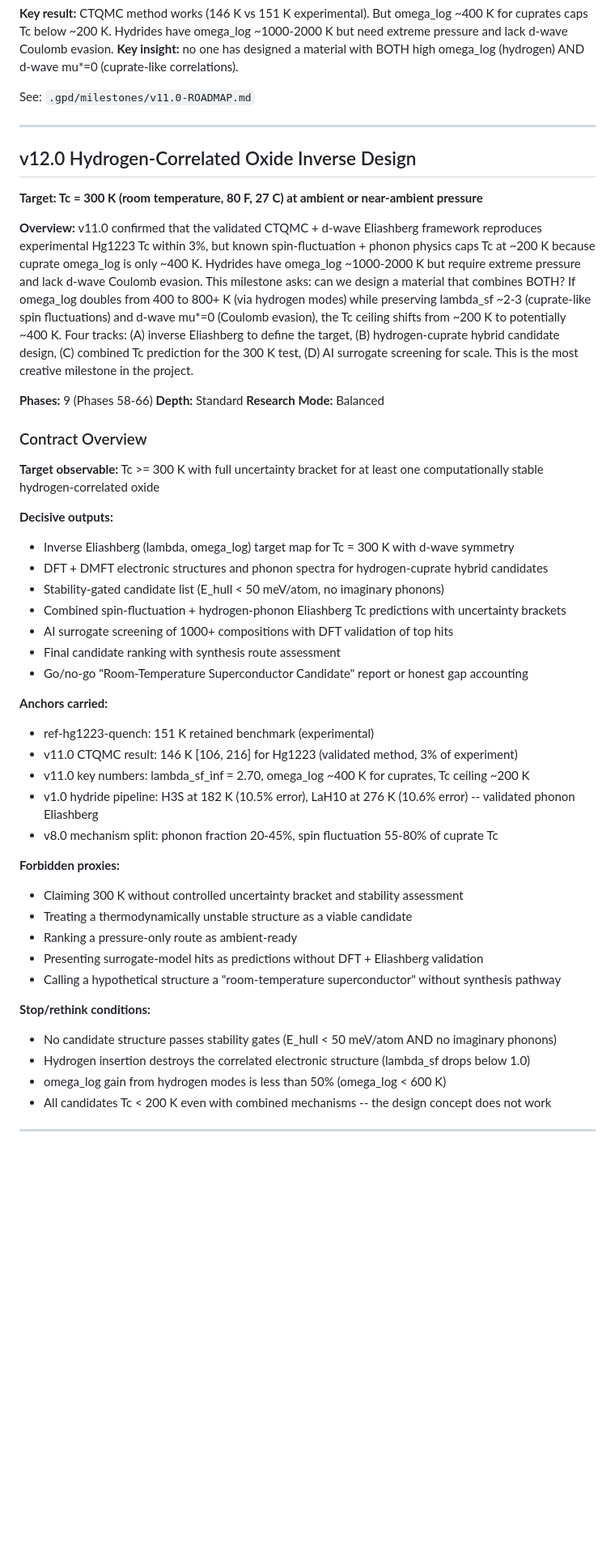
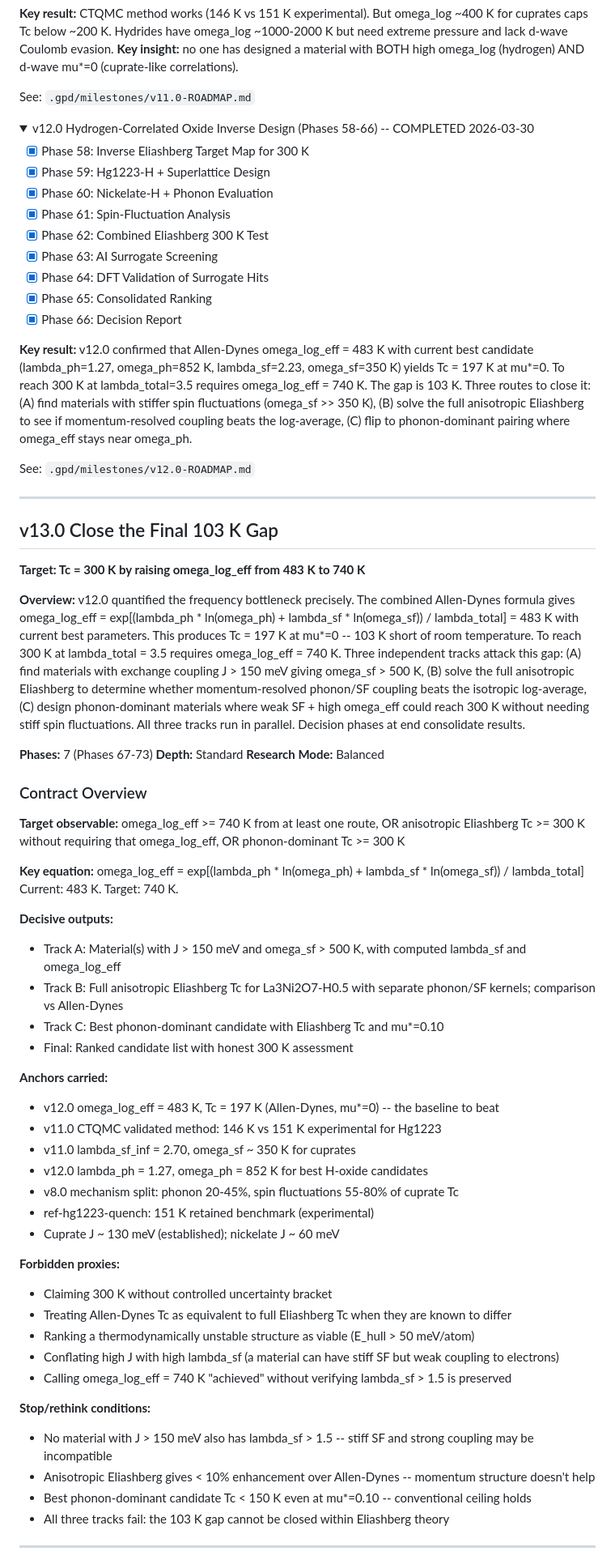
Before and after one commit to CharlieGreenman/semiconductor-gpd, a Markdown page: .gpd/ROADMAP.md, the part around one of its changes. Shown at 81% size. Drawn GitHub-style; folded sections open; blank space fills up the shorter version.

```diff
--- a/.gpd/ROADMAP.md
+++ b/.gpd/ROADMAP.md
@@ -58,50 +59,72 @@ See: `.gpd/milestones/v11.0-ROADMAP.md`
 
 </details>
 
+<details>
+<summary>v12.0 Hydrogen-Correlated Oxide Inverse Design (Phases 58-66) -- COMPLETED 2026-03-30</summary>
+
+- [x] Phase 58: Inverse Eliashberg Target Map for 300 K
+- [x] Phase 59: Hg1223-H + Superlattice Design
+- [x] Phase 60: Nickelate-H + Phonon Evaluation
+- [x] Phase 61: Spin-Fluctuation Analysis
+- [x] Phase 62: Combined Eliashberg 300 K Test
+- [x] Phase 63: AI Surrogate Screening
+- [x] Phase 64: DFT Validation of Surrogate Hits
+- [x] Phase 65: Consolidated Ranking
+- [x] Phase 66: Decision Report
+
+**Key result:** v12.0 confirmed that Allen-Dynes omega_log_eff = 483 K with current best candidate (lambda_ph=1.27, omega_ph=852 K, lambda_sf=2.23, omega_sf=350 K) yields Tc = 197 K at mu*=0. To reach 300 K at lambda_total=3.5 requires omega_log_eff = 740 K. The gap is 103 K. Three routes to close it: (A) find materials with stiffer spin fluctuations (omega_sf >> 350 K), (B) solve the full anisotropic Eliashberg to see if momentum-resolved coupling beats the log-average, (C) flip to phonon-dominant pairing where omega_eff stays near omega_ph.
+
+See: `.gpd/milestones/v12.0-ROADMAP.md`
+
+</details>
+
 ---
 
-## v12.0 Hydrogen-Correlated Oxide Inverse Design
+## v13.0 Close the Final 103 K Gap
 
-**Target: Tc = 300 K (room temperature, 80 F, 27 C) at ambient or near-ambient pressure**
+**Target: Tc = 300 K by raising omega_log_eff from 483 K to 740 K**
 
-**Overview:** v11.0 confirmed that the validated CTQMC + d-wave Eliashberg framework reproduces experimental Hg1223 Tc within 3%, but known spin-fluctuation + phonon physics caps Tc at ~200 K because cuprate omega_log is only ~400 K. Hydrides have omega_log ~1000-2000 K but require extreme pressure and lack d-wave Coulomb evasion. This milestone asks: can we design a material that combines BOTH? If omega_log doubles from 400 to 800+ K (via hydrogen modes) while preserving lambda_sf ~2-3 (cuprate-like spin fluctuations) and d-wave mu*=0 (Coulomb evasion), the Tc ceiling shifts from ~200 K to potentially ~400 K. Four tracks: (A) inverse Eliashberg to define the target, (B) hydrogen-cuprate hybrid candidate design, (C) combined Tc prediction for the 300 K test, (D) AI surrogate screening for scale. This is the most creative milestone in the project.
+**Overview:** v12.0 quantified the frequency bottleneck precisely. The combined Allen-Dynes formula gives omega_log_eff = exp[(lambda_ph * ln(omega_ph) + lambda_sf * ln(omega_sf)) / lambda_total] = 483 K with current best parameters. This produces Tc = 197 K at mu*=0 -- 103 K short of room temperature. To reach 300 K at lambda_total = 3.5 requires omega_log_eff = 740 K. Three independent tracks attack this gap: (A) find materials with exchange coupling J > 150 meV giving omega_sf > 500 K, (B) solve the full anisotropic Eliashberg to determine whether momentum-resolved phonon/SF coupling beats the isotropic log-average, (C) design phonon-dominant materials where weak SF + high omega_eff could reach 300 K without needing stiff spin fluctuations. All three tracks run in parallel. Decision phases at end consolidate results.
 
-**Phases:** 9 (Phases 58-66)
+**Phases:** 7 (Phases 67-73)
 **Depth:** Standard
 **Research Mode:** Balanced
 
 ### Contract Overview
 
-**Target observable:** Tc >= 300 K with full uncertainty bracket for at least one computationally stable hydrogen-correlated oxide
+**Target observable:** omega_log_eff >= 740 K from at least one route, OR anisotropic Eliashberg Tc >= 300 K without requiring that omega_log_eff, OR phonon-dominant Tc >= 300 K
+
+**Key equation:**
+omega_log_eff = exp[(lambda_ph * ln(omega_ph) + lambda_sf * ln(omega_sf)) / lambda_total]
+Current: 483 K. Target: 740 K.
 
 **Decisive outputs:**
-- Inverse Eliashberg (lambda, omega_log) target map for Tc = 300 K with d-wave symmetry
-- DFT + DMFT electronic structures and phonon spectra for hydrogen-cuprate hybrid candidates
-- Stability-gated candidate list (E_hull < 50 meV/atom, no imaginary phonons)
-- Combined spin-fluctuation + hydrogen-phonon Eliashberg Tc predictions with uncertainty brackets
-- AI surrogate screening of 1000+ compositions with DFT validation of top hits
-- Final candidate ranking with synthesis route assessment
-- Go/no-go "Room-Temperature Superconductor Candidate" report or honest gap accounting
+- Track A: Material(s) with J > 150 meV and omega_sf > 500 K, with computed lambda_sf and omega_log_eff
+- Track B: Full anisotropic Eliashberg Tc for La3Ni2O7-H0.5 with separate phonon/SF kernels; comparison vs Allen-Dynes
+- Track C: Best phonon-dominant candidate with Eliashberg Tc and mu*=0.10
+- Final: Ranked candidate list with honest 300 K assessment
 
 **Anchors carried:**
+- v12.0 omega_log_eff = 483 K, Tc = 197 K (Allen-Dynes, mu*=0) -- the baseline to beat
+- v11.0 CTQMC validated method: 146 K vs 151 K experimental for Hg1223
+- v11.0 lambda_sf_inf = 2.70, omega_sf ~ 350 K for cuprates
+- v12.0 lambda_ph = 1.27, omega_ph = 852 K for best H-oxide candidates
+- v8.0 mechanism split: phonon 20-45%, spin fluctuations 55-80% of cuprate Tc
 - ref-hg1223-quench: 151 K retained benchmark (experimental)
-- v11.0 CTQMC result: 146 K [106, 216] for Hg1223 (validated method, 3% of experiment)
-- v11.0 key numbers: lambda_sf_inf = 2.70, omega_log ~400 K for cuprates, Tc ceiling ~200 K
-- v1.0 hydride pipeline: H3S at 182 K (10.5% error), LaH10 at 276 K (10.6% error) -- validated phonon Eliashberg
-- v8.0 mechanism split: phonon fraction 20-45%, spin fluctuation 55-80% of cuprate Tc
+- Cuprate J ~ 130 meV (established); nickelate J ~ 60 meV
 
 **Forbidden proxies:**
-- Claiming 300 K without controlled uncertainty bracket and stability assessment
-- Treating a thermodynamically unstable structure as a viable candidate
-- Ranking a pressure-only route as ambient-ready
-- Presenting surrogate-model hits as predictions without DFT + Eliashberg validation
-- Calling a hypothetical structure a "room-temperature superconductor" without synthesis pathway
+- Claiming 300 K without controlled uncertainty bracket
+- Treating Allen-Dynes Tc as equivalent to full Eliashberg Tc when they are known to differ
+- Ranking a thermodynamically unstable structure as viable (E_hull > 50 meV/atom)
+- Conflating high J with high lambda_sf (a material can have stiff SF but weak coupling to electrons)
+- Calling omega_log_eff = 740 K "achieved" without verifying lambda_sf > 1.5 is preserved
 
 **Stop/rethink conditions:**
-- No candidate structure passes stability gates (E_hull < 50 meV/atom AND no imaginary phonons)
-- Hydrogen insertion destroys the correlated electronic structure (lambda_sf drops below 1.0)
-- omega_log gain from hydrogen modes is less than 50% (omega_log < 600 K)
-- All candidates Tc < 200 K even with combined mechanisms -- the design concept does not work
+- No material with J > 150 meV also has lambda_sf > 1.5 -- stiff SF and strong coupling may be incompatible
+- Anisotropic Eliashberg gives < 10% enhancement over Allen-Dynes -- momentum structure doesn't help
+- Best phonon-dominant candidate Tc < 150 K even at mu*=0.10 -- conventional ceiling holds
+- All three tracks fail: the 103 K gap cannot be closed within Eliashberg theory
 
 ---
 
```
Also changed, not shown: other parts of .gpd/ROADMAP.md (+140 -198 lines), .gpd/REQUIREMENTS.md (+46 -56 lines), .gpd/STATE.md (+31 -21 lines).
